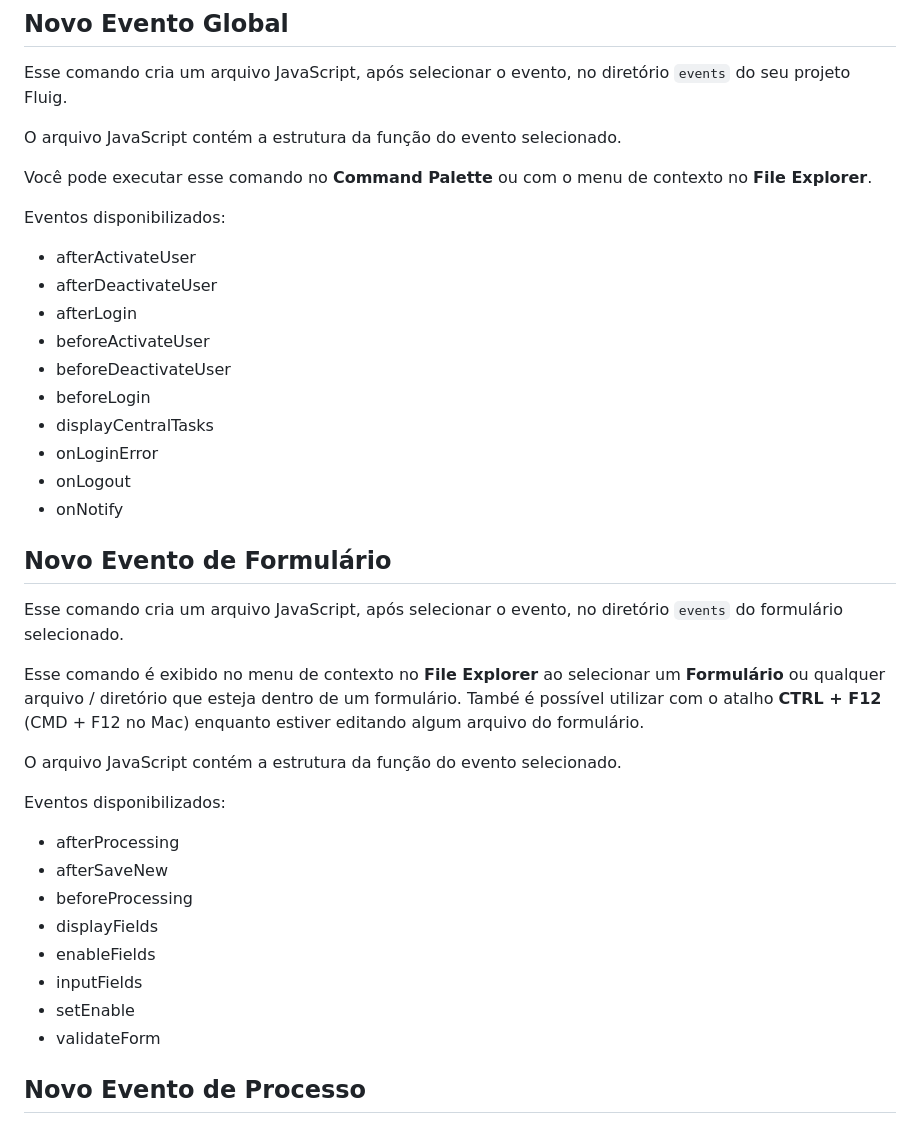
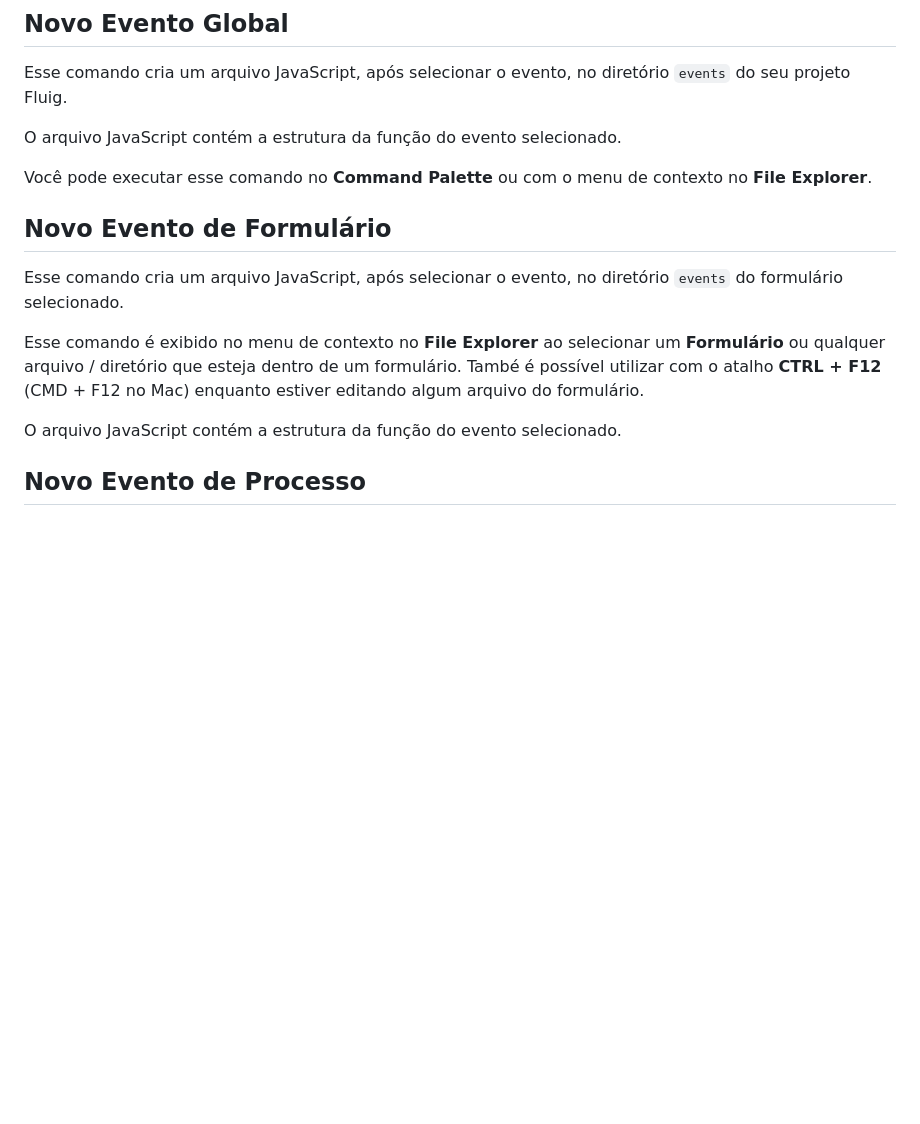
Before and after one commit to fluiggers/fluig-vscode-extension, a Markdown page: README.md, the part around one of its changes. Drawn GitHub-style; blank space fills up the shorter version.

```diff
--- a/README.md
+++ b/README.md
@@ -127,19 +131,6 @@ O arquivo JavaScript contém a estrutura da função do evento selecionado.
 
 Você pode executar esse comando no __Command Palette__ ou com o menu de contexto no __File Explorer__.
 
-Eventos disponibilizados:
-
-- afterActivateUser
-- afterDeactivateUser
-- afterLogin
-- beforeActivateUser
-- beforeDeactivateUser
-- beforeLogin
-- displayCentralTasks
-- onLoginError
-- onLogout
-- onNotify
-
 ## Novo Evento de Formulário
 
 Esse comando cria um arquivo JavaScript, após selecionar o evento, no diretório `events` do
@@ -150,17 +141,6 @@ ou qualquer arquivo / diretório que esteja dentro de um formulário. També é
 atalho __CTRL + F12__ (CMD + F12 no Mac) enquanto estiver editando algum arquivo do formulário.
 
 O arquivo JavaScript contém a estrutura da função do evento selecionado.
-
-Eventos disponibilizados:
-
-- afterProcessing
-- afterSaveNew
-- beforeProcessing
-- displayFields
-- enableFields
-- inputFields
-- setEnable
-- validateForm
 
 ## Novo Evento de Processo
 
```
Also changed, not shown: other parts of README.md (+38 -30 lines), CHANGELOG.md (+22 -1 lines).
